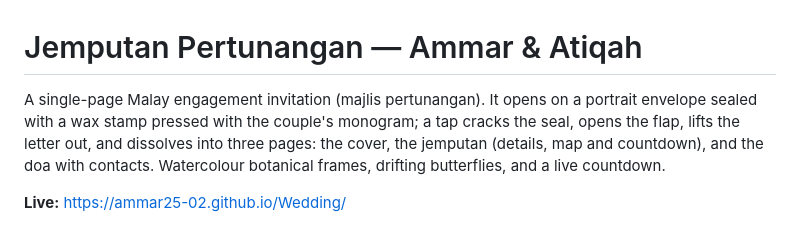
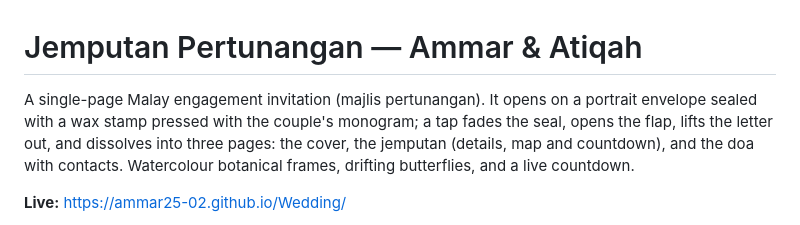
Before and after one commit to Ammar25-02/Wedding, a Markdown page: README.md, the part around the change. Drawn GitHub-style.

```diff
--- a/README.md
+++ b/README.md
@@ -1,7 +1,7 @@
 # Jemputan Pertunangan — Ammar & Atiqah
 
 A single-page Malay engagement invitation (majlis pertunangan). It opens on a portrait
-envelope sealed with a wax stamp pressed with the couple's monogram; a tap cracks
+envelope sealed with a wax stamp pressed with the couple's monogram; a tap fades
 the seal, opens the flap, lifts the
 letter out, and dissolves into three pages: the cover, the jemputan (details, map and countdown), and the doa
 with contacts. Watercolour botanical frames, drifting butterflies, and a
```
Also changed, not shown: docs/01-envelope-stamp.md (+11 -8 lines), docs/README.md (+1 -1 lines), docs/img/stamp-crack.jpg (deleted), docs/img/stamp-fade.jpg (added), 1 other file.
